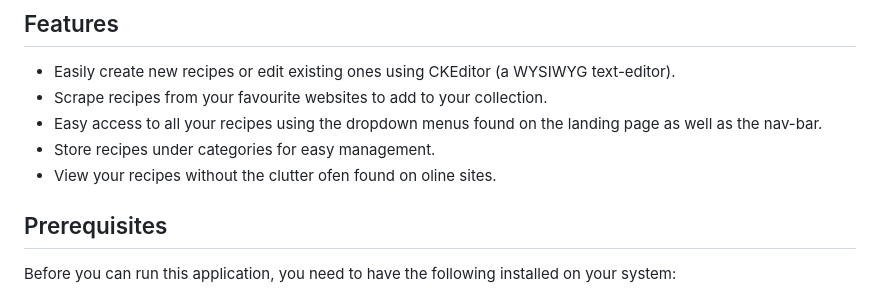
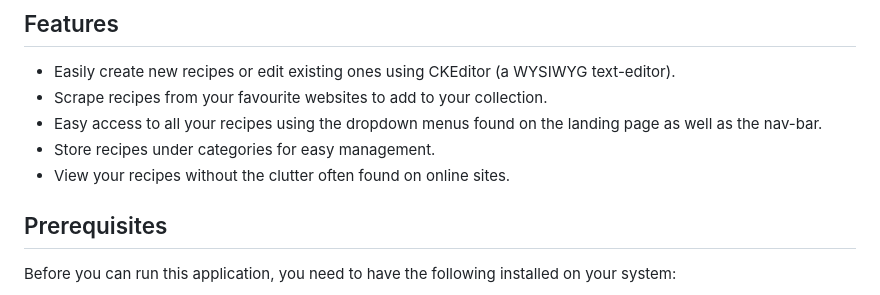
Before and after one commit to matt-codesstuff/alisite, a Markdown page: README.md, the part around the change. GitHub-like rendering.

```diff
--- a/README.md
+++ b/README.md
@@ -9,7 +9,7 @@ This is a simple web application that allows a user to store, edit and view thei
 - Scrape recipes from your favourite websites to add to your collection.
 - Easy access to all your recipes using the dropdown menus found on the landing page as well as the nav-bar.
 - Store recipes under categories for easy management.
-- View your recipes without the clutter ofen found on oline sites.
+- View your recipes without the clutter often found on online sites.
 
 ## Prerequisites
 
```
